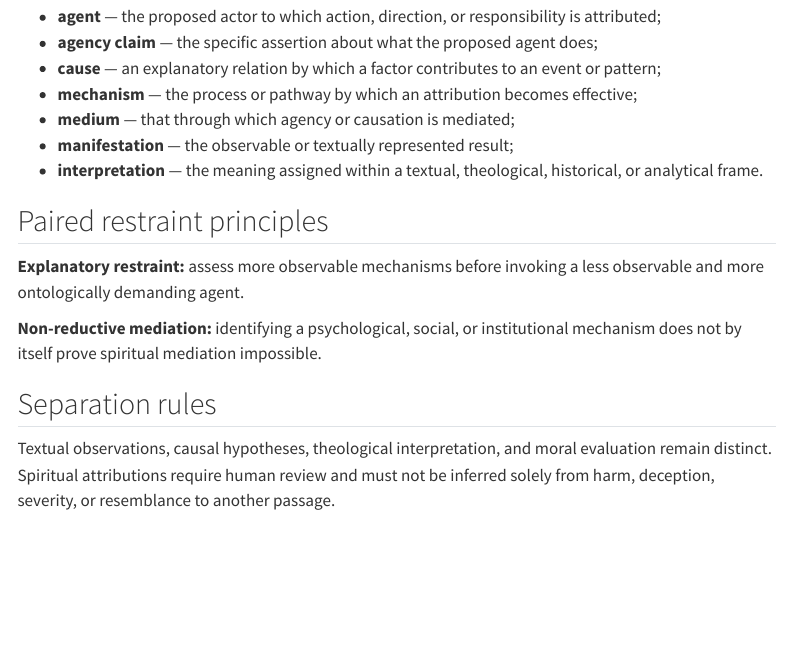
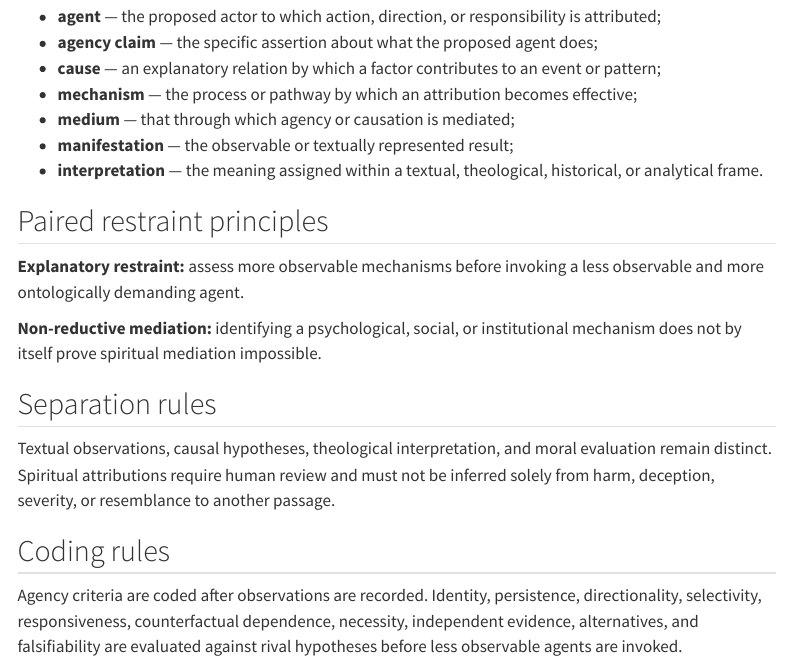
Before and after one commit to ashitaka-emishi/mediated-agency-attribution-workbench, a Quarto document (site/method.qmd): the page in a window 1100 px wide, from 130 px down. Rendered offline with R 4.5, knitr and Pandoc in place of Quarto, with nearby package versions; menus at the side of the page are left out.

Commit message:
Define agency criteria coding rules (#11)
Closes #3 by adding coding questions, admissible evidence guidance, failure modes, outcome coding, lower-level explanation rules, and spiritual-attribution review constraints.

Co-authored-by: OpenAI Codex <codex@openai.com>

```diff
--- a/site/method.qmd
+++ b/site/method.qmd
@@ -26,3 +26,11 @@ Textual observations, causal hypotheses, theological interpretation, and moral
 evaluation remain distinct. Spiritual attributions require human review and
 must not be inferred solely from harm, deception, severity, or resemblance to
 another passage.
+
+## Coding rules
+
+Agency criteria are coded after observations are recorded. Identity,
+persistence, directionality, selectivity, responsiveness, counterfactual
+dependence, necessity, independent evidence, alternatives, and falsifiability
+are evaluated against rival hypotheses before less observable agents are
+invoked.
```
Also changed, not shown: docs/CODEBOOK.md, docs/METHODOLOGY.md.
